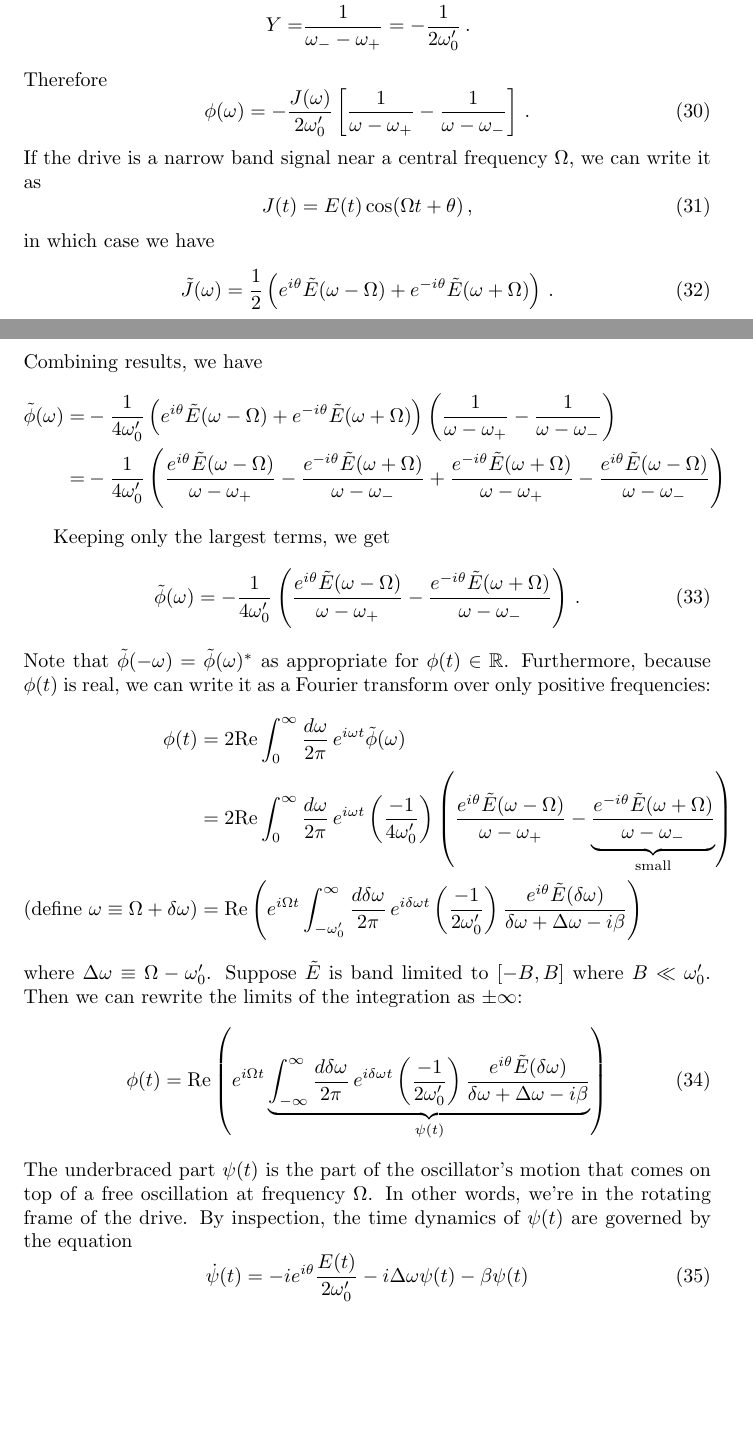
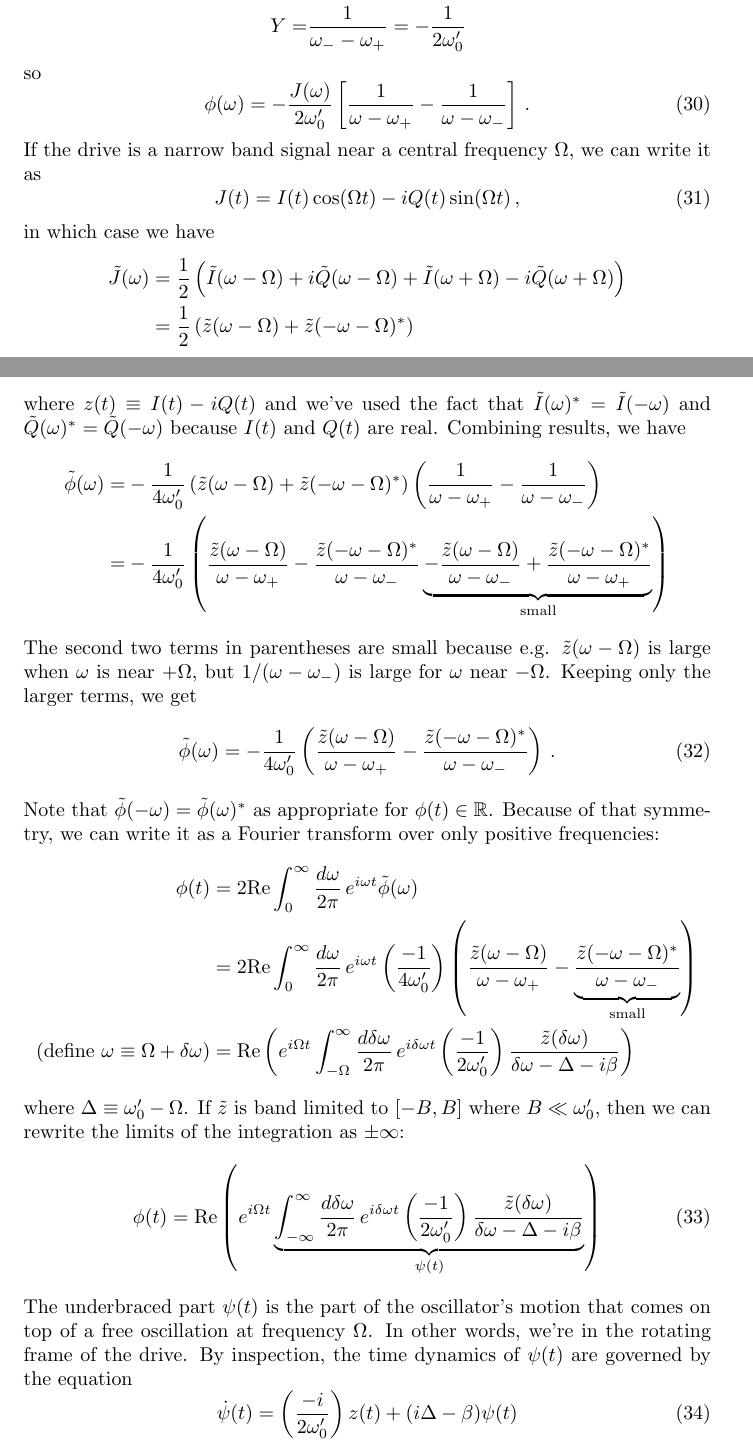
Before and after one commit to DanielSank/theory, a LaTeX document (Oscillator/harmonic_oscillator.tex): two parts of pages 4 and 5 of 13, joined at a grey line, cut so that both start at the same text, the shorter picture padded with empty space. Compiled offline with pdfLaTeX.

Commit message:
Add fully general drive to oscillator phasor form.

```diff
--- a/Oscillator/harmonic_oscillator.tex
+++ b/Oscillator/harmonic_oscillator.tex
@@ -187,75 +189,79 @@ with unknown constants $X$ and $Y$.
 Multiplying through by $(\omega - \omega_+)(\omega - \omega_-)$ and solving gives
 \begin{align*}
   X =& \frac{1}{\omega_+ - \omega_-} =   \frac{1}{2 \omega_0'} \\
-  Y =& \frac{1}{\omega_- - \omega_+} = - \frac{1}{2 \omega_0'} \, .
+  Y =& \frac{1}{\omega_- - \omega_+} = - \frac{1}{2 \omega_0'}
 \end{align*}
-Therefore
+so
 \begin{equation}
   \phi(\omega) = - \frac{J(\omega)}{2 \omega_0'}
   \left[ \frac{1}{\omega - \omega_+} - \frac{1}{\omega - \omega_-} \right] \, .
 \end{equation}
 If the drive is a narrow band signal near a central frequency $\Omega$, we can write it as
 \begin{equation}
-  J(t) = E(t) \cos(\Omega t + \theta) \, ,
+  J(t) = I(t) \cos(\Omega t) - i Q(t) \sin(\Omega t) \, ,
 \end{equation}
 in which case we have
-\begin{equation}
-  \tilde{J}(\omega) = \frac{1}{2}
-  \left(
-    e^{i\theta} \tilde{E}(\omega - \Omega) + e^{-i \theta} \tilde{E}(\omega + \Omega)
-    \right) \, .
-\end{equation}
+\begin{align*}
+  \tilde{J}(\omega)
+  &= \frac{1}{2} \left(
+      \tilde{I}(\omega - \Omega) + i \tilde{Q}(\omega - \Omega)
+    + \tilde{I}(\omega + \Omega) - i \tilde{Q}(\omega + \Omega)
+  \right) \\
+  &= \frac{1}{2} \left(
+      \tilde{z}(\omega - \Omega) + \tilde{z}(-\omega - \Omega)^*
+  \right)
+\end{align*}
+where $z(t) \equiv I(t) - i Q(t)$ and we've used the fact that $\tilde{I}(\omega)^* = \tilde{I}(-\omega)$ and $\tilde{Q}(\omega)^* = \tilde{Q}(-\omega)$ because $I(t)$ and $Q(t)$ are real.
 Combining results, we have
 \begin{align*}
   \tilde{\phi}(\omega)
   =& - \frac{1}{4 \omega_0'}
-  \left(
-    e^{i \theta} \tilde{E}(\omega - \Omega) + e^{-i \theta} \tilde{E}(\omega + \Omega)
-  \right)
+  \left( \tilde{z}(\omega - \Omega) + \tilde{z}(-\omega - \Omega)^* \right)
   \left(
     \frac{1}{\omega - \omega_+} - \frac{1}{\omega - \omega_-}
   \right) \\
   =& - \frac{1}{4 \omega_0'}
   \left(
-      \frac{e^{ i \theta} \tilde{E}(\omega - \Omega)}{\omega - \omega_+}
-    - \frac{e^{-i \theta} \tilde{E}(\omega + \Omega)}{\omega - \omega_-}
-    + \frac{e^{-i \theta} \tilde{E}(\omega + \Omega)}{\omega - \omega_+}
-    - \frac{e^{ i \theta} \tilde{E}(\omega - \Omega)}{\omega - \omega_-}
+      \frac{\tilde{z}(\omega - \Omega)}{\omega - \omega_+}
+    - \frac{\tilde{z}(-\omega - \Omega)^*}{\omega - \omega_-}
+    \underbrace{
+      - \frac{\tilde{z}(\omega - \Omega)}{\omega - \omega_-}
+      + \frac{\tilde{z}(-\omega - \Omega)^*}{\omega - \omega_+}
+    }_\text{small}
   \right)
 \end{align*}
-
-Keeping only the largest terms, we get
+The second two terms in parentheses are small because e.g. $\tilde{z}(\omega - \Omega)$ is large when $\omega$ is near $+\Omega$, but $1 / (\omega - \omega_-)$ is large for $\omega$ near $-\Omega$.
+Keeping only the larger terms, we get
 \begin{equation}
   \tilde{\phi}(\omega) =
   - \frac{1}{4 \omega_0'}
   \left(
-      \frac{e^{i \theta} \tilde{E}(\omega - \Omega)}{\omega - \omega_+}
-    - \frac{e^{-i\theta} \tilde{E}(\omega + \Omega)}{\omega - \omega_-}
+      \frac{\tilde{z}(\omega - \Omega)}{\omega - \omega_+}
+    - \frac{\tilde{z}(-\omega - \Omega)^*}{\omega - \omega_-}
   \right) \, .
 \end{equation}
 Note that $\tilde{\phi}(-\omega) = \tilde{\phi}(\omega)^*$ as appropriate for $\phi(t) \in \mathbb{R}$.
-Furthermore, because $\phi(t)$ is real, we can write it as a Fourier transform over only positive frequencies:
+Because of that symmetry, we can write it as a Fourier transform over only positive frequencies:
 \begin{align*}
   \phi(t)
   &= 2 \Re \int_0^\infty \frac{d\omega}{2\pi} \, e^{i \omega t} \tilde{\phi}(\omega) \\
   &= 2 \Re \int_0^\infty \frac{d\omega}{2\pi} \, e^{i \omega t} \left( \frac{-1}{4 \omega_0'} \right)
     \left(
-      \frac{e^{i \theta} \tilde{E}(\omega - \Omega)}{\omega - \omega_+}
-    - \underbrace{\frac{e^{-i \theta} \tilde{E}(\omega + \Omega)}{\omega - \omega_-}}_\text{small}
+      \frac{\tilde{z}(\omega - \Omega)}{\omega - \omega_+}
+      - \underbrace{\frac{\tilde{z}(-\omega - \Omega)^*}{\omega - \omega_-}}_\text{small}
     \right) \\
   (\text{define } \omega \equiv \Omega + \delta \omega)
   &= \Re
   \left(
     e^{i \Omega t}
-    \int_{-\omega_0'}^\infty \frac{d \delta \omega}{2\pi} \,
+    \int_{-\Omega}^\infty \frac{d \delta \omega}{2\pi} \,
     e^{i \delta \omega t}
     \left( \frac{-1}{2 \omega_0'} \right)
-    \frac{e^{i \theta} \tilde{E}(\delta \omega)}{\delta \omega + \Delta \omega - i \beta}
+    \frac{\tilde{z}(\delta \omega)}{\delta \omega - \Delta - i \beta}
   \right)
 \end{align*}
-where $\Delta \omega \equiv \Omega - \omega_0'$.
-Suppose $\tilde{E}$ is band limited to $[-B, B]$ where $B \ll \omega_0'$.
-Then we can rewrite the limits of the integration as $\pm \infty$:
+where $\Delta \equiv \omega_0' - \Omega$.
+If $\tilde{z}$ is band limited to $[-B, B]$ where $B \ll \omega_0'$, then we can rewrite the limits of the integration as $\pm \infty$:
 \begin{equation}
   \phi(t) = \Re
   \left(
@@ -264,7 +270,7 @@ Then we can rewrite the limits of the integration as $\pm \infty$:
       \int_{-\infty}^\infty \frac{d \delta \omega}{2\pi} \,
       e^{i \delta \omega t}
       \left( \frac{-1}{2 \omega_0'} \right)
-      \frac{e^{i \theta} \tilde{E}(\delta \omega)}{\delta \omega +\Delta \omega - i \beta}
+      \frac{\tilde{z}(\delta \omega)}{\delta \omega - \Delta - i \beta}
     }_{\psi(t)}
   \right)
 \end{equation}
@@ -272,7 +278,7 @@ The underbraced part $\psi(t)$ is the part of the oscillator's motion that comes
 In other words, we're in the rotating frame of the drive.
 By inspection, the time dynamics of $\psi(t)$ are governed by the equation
 \begin{equation}
-  \dot{\psi}(t) = -i e^{i \theta} \frac{E(t)}{2 \omega_0'} - i \Delta \omega \psi(t) - \beta \psi(t)
+  \dot{\psi}(t) = \left(\frac{-i}{2 \omega_0'}\right) z(t) + (i \Delta - \beta ) \psi(t)
 \end{equation}
 
 \section{Rotating Mode Formalism}
```
Also changed, not shown: Oscillator/harmonic_oscillator.tex (4 more changed lines).
